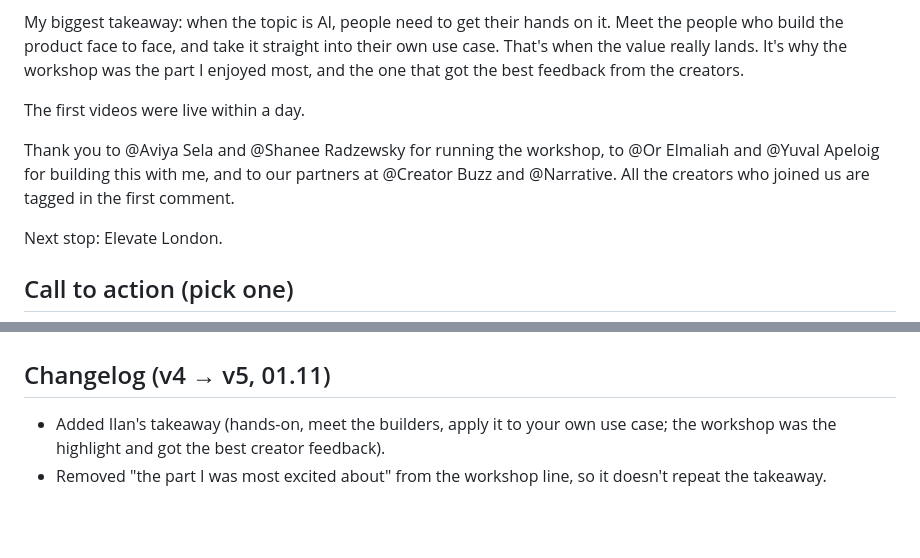
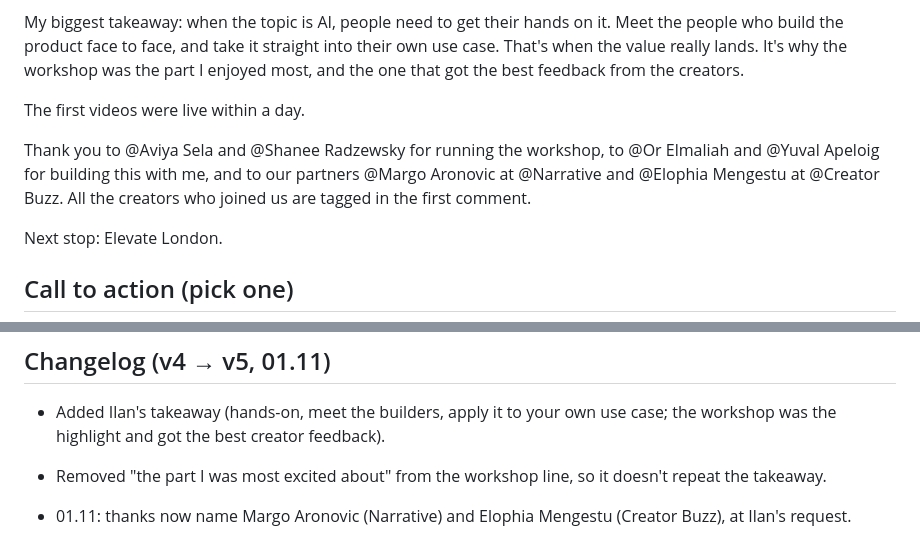
Before and after one commit to ilanmn-sys/BrieFing, a Markdown page: reports/linkedin-elevate-nyc-creators.md, 2 parts joined by grey strips. GitHub-like rendering; blank space fills up the shorter version.

Commit message:
LinkedIn post: thank Margo and Elophia by name
Co-Authored-By: Claude Opus 5.5 <noreply@anthropic.com>
Claude-Session: https://claude.ai/code/session_01KZFSXRAhiaSv9uDM7ApBSm

```diff
--- a/reports/linkedin-elevate-nyc-creators.md
+++ b/reports/linkedin-elevate-nyc-creators.md
@@ -19,7 +19,7 @@ My biggest takeaway: when the topic is AI, people need to get their hands on it.
 
 The first videos were live within a day.
 
-Thank you to @Aviya Sela and @Shanee Radzewsky for running the workshop, to @Or Elmaliah and @Yuval Apeloig for building this with me, and to our partners at @Creator Buzz and @Narrative. All the creators who joined us are tagged in the first comment.
+Thank you to @Aviya Sela and @Shanee Radzewsky for running the workshop, to @Or Elmaliah and @Yuval Apeloig for building this with me, and to our partners @Margo Aronovic at @Narrative and @Elophia Mengestu at @Creator Buzz. All the creators who joined us are tagged in the first comment.
 
 Next stop: Elevate London.
 
@@ -66,3 +66,5 @@ Pepper didn't answer, so I ran the check. Bright Data Google search worked. Pull
 ## Changelog (v4 → v5, 01.11)
 - Added Ilan's takeaway (hands-on, meet the builders, apply it to your own use case; the workshop was the highlight and got the best creator feedback).
 - Removed "the part I was most excited about" from the workshop line, so it doesn't repeat the takeaway.
+
+- 01.11: thanks now name Margo Aronovic (Narrative) and Elophia Mengestu (Creator Buzz), at Ilan's request.
```
